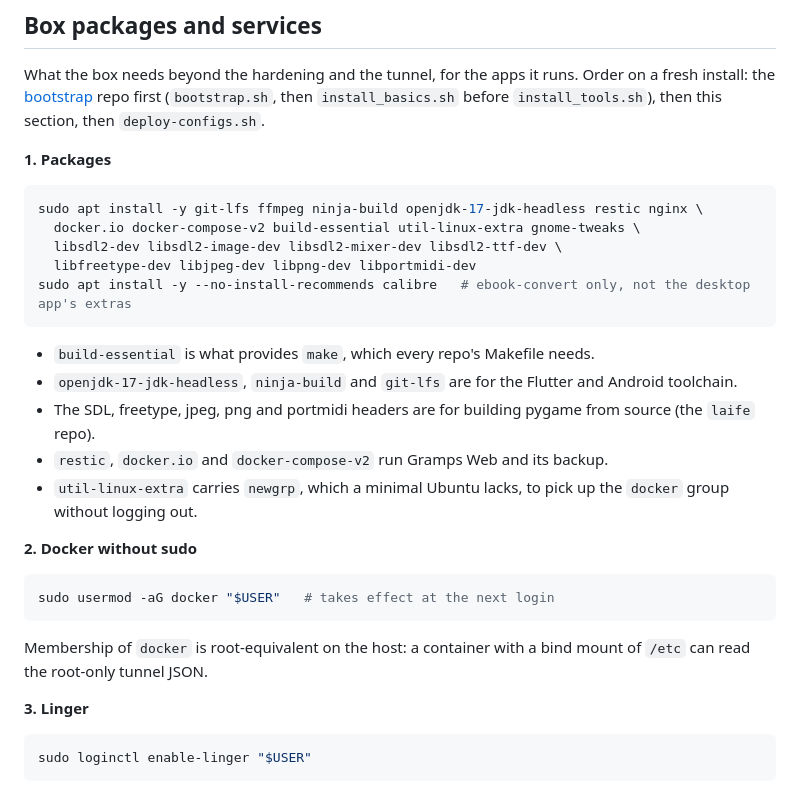
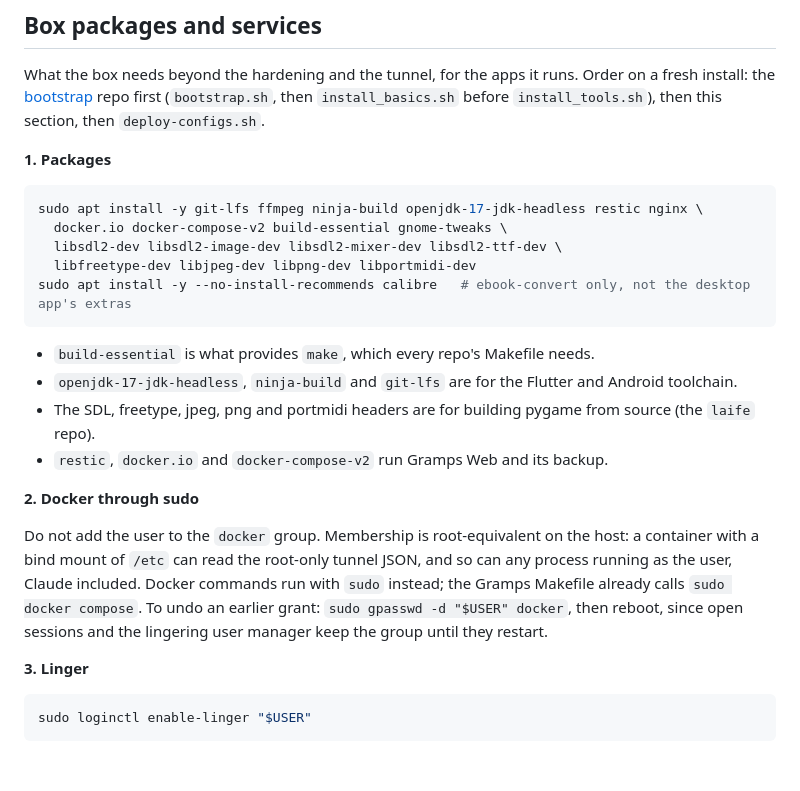
Before and after one commit to Pitrified/linux-box-cloudflare, a Markdown page: docs/01_box_setup.md, the part around the change. GitHub-like rendering; blank space fills up the shorter version.

Commit message:
Do not grant the docker group on the box
Membership is root-equivalent and lets any process of the user read the
root-only tunnel JSON. Box setup now says to run Docker through sudo and
how to undo an earlier grant; util-linux-extra was only there for newgrp.
The box rule says Docker commands are handed to the user.

Co-Authored-By: Claude Opus 5.5 (1M context) <noreply@anthropic.com>

````diff
--- a/docs/01_box_setup.md
+++ b/docs/01_box_setup.md
@@ -765,7 +765,7 @@ Order on a fresh install: the [bootstrap](https://github.com/Pitrified/bootstrap
 
 ```bash
 sudo apt install -y git-lfs ffmpeg ninja-build openjdk-17-jdk-headless restic nginx \
-  docker.io docker-compose-v2 build-essential util-linux-extra gnome-tweaks \
+  docker.io docker-compose-v2 build-essential gnome-tweaks \
   libsdl2-dev libsdl2-image-dev libsdl2-mixer-dev libsdl2-ttf-dev \
   libfreetype-dev libjpeg-dev libpng-dev libportmidi-dev
 sudo apt install -y --no-install-recommends calibre   # ebook-convert only, not the desktop app's extras
@@ -775,15 +775,13 @@ sudo apt install -y --no-install-recommends calibre   # ebook-convert only, not
 - `openjdk-17-jdk-headless`, `ninja-build` and `git-lfs` are for the Flutter and Android toolchain.
 - The SDL, freetype, jpeg, png and portmidi headers are for building pygame from source (the `laife` repo).
 - `restic`, `docker.io` and `docker-compose-v2` run Gramps Web and its backup.
-- `util-linux-extra` carries `newgrp`, which a minimal Ubuntu lacks, to pick up the `docker` group without logging out.
 
-**2. Docker without sudo**
+**2. Docker through sudo**
 
-```bash
-sudo usermod -aG docker "$USER"   # takes effect at the next login
-```
-
-Membership of `docker` is root-equivalent on the host: a container with a bind mount of `/etc` can read the root-only tunnel JSON.
+Do not add the user to the `docker` group.
+Membership is root-equivalent on the host: a container with a bind mount of `/etc` can read the root-only tunnel JSON, and so can any process running as the user, Claude included.
+Docker commands run with `sudo` instead; the Gramps Makefile already calls `sudo docker compose`.
+To undo an earlier grant: `sudo gpasswd -d "$USER" docker`, then reboot, since open sessions and the lingering user manager keep the group until they restart.
 
 **3. Linger**
 
````
Also changed, not shown: 1 other file.
